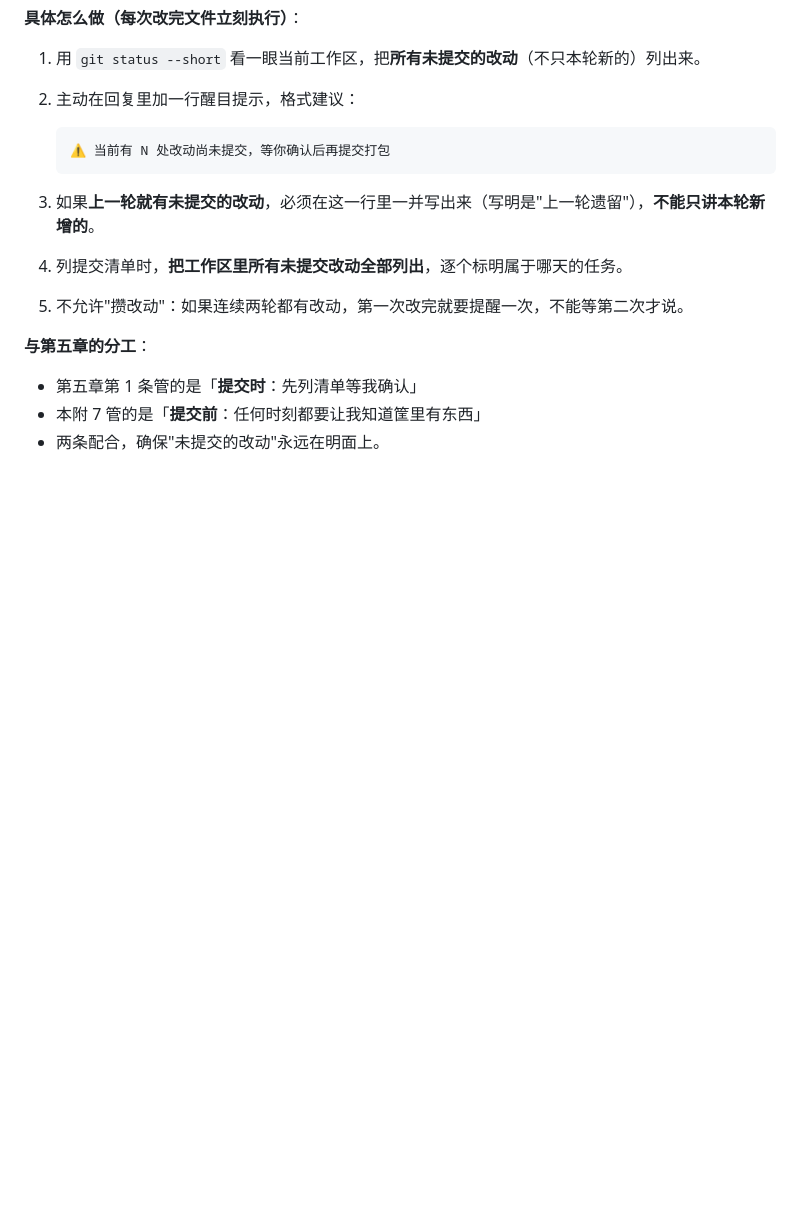
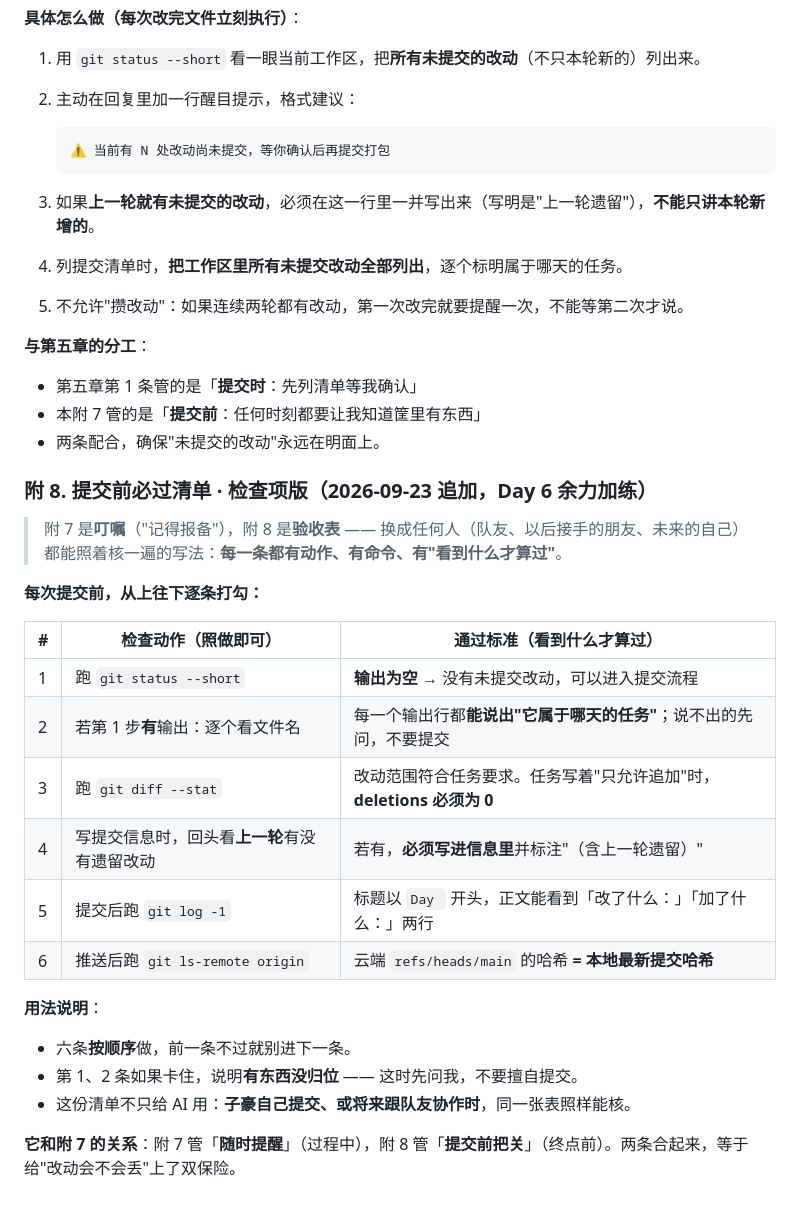
Before and after one commit to Qflow1/Vibe-coding, a Markdown page: AGENTS.md, the part around the change. Rendered like a GitHub page; blank space fills up the shorter version.

Commit message:
Day 6｜余力加练：新增附 8「提交前必过清单」检查项版
改了什么：AGENTS.md 文末追加附 8（23 行，纯追加 0 删除）：6 行检查表（动作 + 命令 + 通过标准）、用法说明、与附 7 的分工

加了什么：无

```diff
--- a/AGENTS.md
+++ b/AGENTS.md
@@ -176,3 +176,26 @@ git commit -m "Day 3｜首页加上顶部导航栏" \
 - 第五章第 1 条管的是「**提交时**：先列清单等我确认」
 - 本附 7 管的是「**提交前**：任何时刻都要让我知道筐里有东西」
 - 两条配合，确保"未提交的改动"永远在明面上。
+
+### 附 8. 提交前必过清单 · 检查项版（2026-09-23 追加，Day 6 余力加练）
+
+> 附 7 是**叮嘱**（"记得报备"），附 8 是**验收表** —— 换成任何人（队友、以后接手的朋友、未来的自己）都能照着核一遍的写法：**每一条都有动作、有命令、有"看到什么才算过"**。
+
+**每次提交前，从上往下逐条打勾：**
+
+| # | 检查动作（照做即可） | 通过标准（看到什么才算过） |
+|---|---|---|
+| 1 | 跑 `git status --short` | **输出为空** → 没有未提交改动，可以进入提交流程 |
+| 2 | 若第 1 步**有**输出：逐个看文件名 | 每一个输出行都**能说出"它属于哪天的任务"**；说不出的先问，不要提交 |
+| 3 | 跑 `git diff --stat` | 改动范围符合任务要求。任务写着"只允许追加"时，**deletions 必须为 0** |
+| 4 | 写提交信息时，回头看**上一轮**有没有遗留改动 | 若有，**必须写进信息里**并标注"（含上一轮遗留）" |
+| 5 | 提交后跑 `git log -1` | 标题以 `Day ` 开头，正文能看到「改了什么：」「加了什么：」两行 |
+| 6 | 推送后跑 `git ls-remote origin` | 云端 `refs/heads/main` 的哈希 **= 本地最新提交哈希** |
+
+**用法说明**：
+
+- 六条**按顺序**做，前一条不过就别进下一条。
+- 第 1、2 条如果卡住，说明**有东西没归位** —— 这时先问我，不要擅自提交。
+- 这份清单不只给 AI 用：**子豪自己提交、或将来跟队友协作时**，同一张表照样能核。
+
+**它和附 7 的关系**：附 7 管「**随时提醒**」（过程中），附 8 管「**提交前把关**」（终点前）。两条合起来，等于给"改动会不会丢"上了双保险。
```
